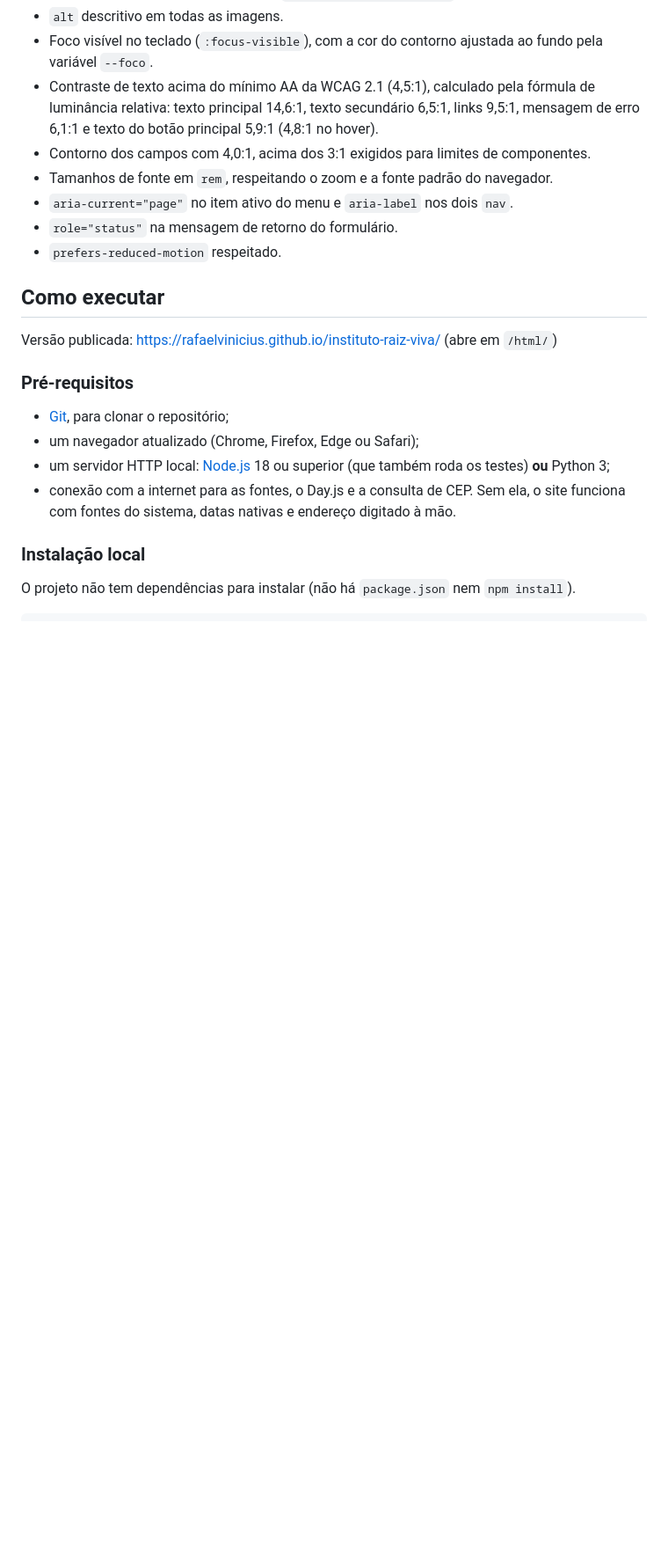
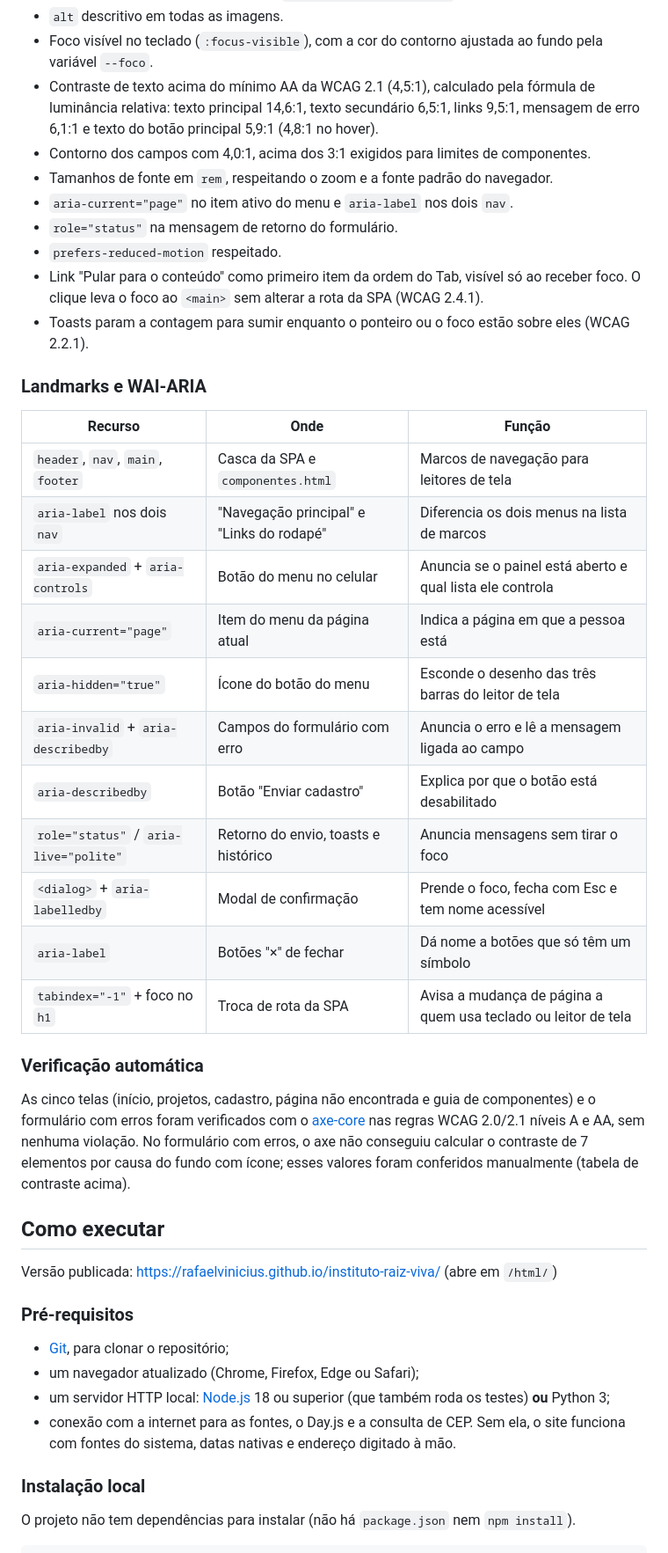
Before and after one commit to rafaelvinicius/instituto-raiz-viva, a Markdown page: README.md, the part around the change. Shown at 88% size. Drawn GitHub-style; blank space fills up the shorter version.

Commit message:
docs: documenta landmarks, WAI-ARIA e verificação com axe-core no README
Refs #2

```diff
--- a/README.md
+++ b/README.md
@@ -472,6 +472,36 @@ servido em 112x112 para telas de alta densidade, embora exibido em 56x56.
 - `aria-current="page"` no item ativo do menu e `aria-label` nos dois `nav`.
 - `role="status"` na mensagem de retorno do formulário.
 - `prefers-reduced-motion` respeitado.
+- Link "Pular para o conteúdo" como primeiro item da ordem do Tab, visível só ao
+  receber foco. O clique leva o foco ao `<main>` sem alterar a rota da SPA
+  (WCAG 2.4.1).
+- Toasts param a contagem para sumir enquanto o ponteiro ou o foco estão sobre eles
+  (WCAG 2.2.1).
+
+### Landmarks e WAI-ARIA
+
+| Recurso | Onde | Função |
+|---|---|---|
+| `header`, `nav`, `main`, `footer` | Casca da SPA e `componentes.html` | Marcos de navegação para leitores de tela |
+| `aria-label` nos dois `nav` | "Navegação principal" e "Links do rodapé" | Diferencia os dois menus na lista de marcos |
+| `aria-expanded` + `aria-controls` | Botão do menu no celular | Anuncia se o painel está aberto e qual lista ele controla |
+| `aria-current="page"` | Item do menu da página atual | Indica a página em que a pessoa está |
+| `aria-hidden="true"` | Ícone do botão do menu | Esconde o desenho das três barras do leitor de tela |
+| `aria-invalid` + `aria-describedby` | Campos do formulário com erro | Anuncia o erro e lê a mensagem ligada ao campo |
+| `aria-describedby` | Botão "Enviar cadastro" | Explica por que o botão está desabilitado |
+| `role="status"` / `aria-live="polite"` | Retorno do envio, toasts e histórico | Anuncia mensagens sem tirar o foco |
+| `<dialog>` + `aria-labelledby` | Modal de confirmação | Prende o foco, fecha com Esc e tem nome acessível |
+| `aria-label` | Botões "×" de fechar | Dá nome a botões que só têm um símbolo |
+| `tabindex="-1"` + foco no `h1` | Troca de rota da SPA | Avisa a mudança de página a quem usa teclado ou leitor de tela |
+
+### Verificação automática
+
+As cinco telas (início, projetos, cadastro, página não encontrada e guia de
+componentes) e o formulário com erros foram verificados com o
+[axe-core](https://github.com/dequelabs/axe-core) nas regras WCAG 2.0/2.1 níveis A e
+AA, sem nenhuma violação. No formulário com erros, o axe não conseguiu calcular o
+contraste de 7 elementos por causa do fundo com ícone; esses valores foram
+conferidos manualmente (tabela de contraste acima).
 
 ## Como executar
 
```
